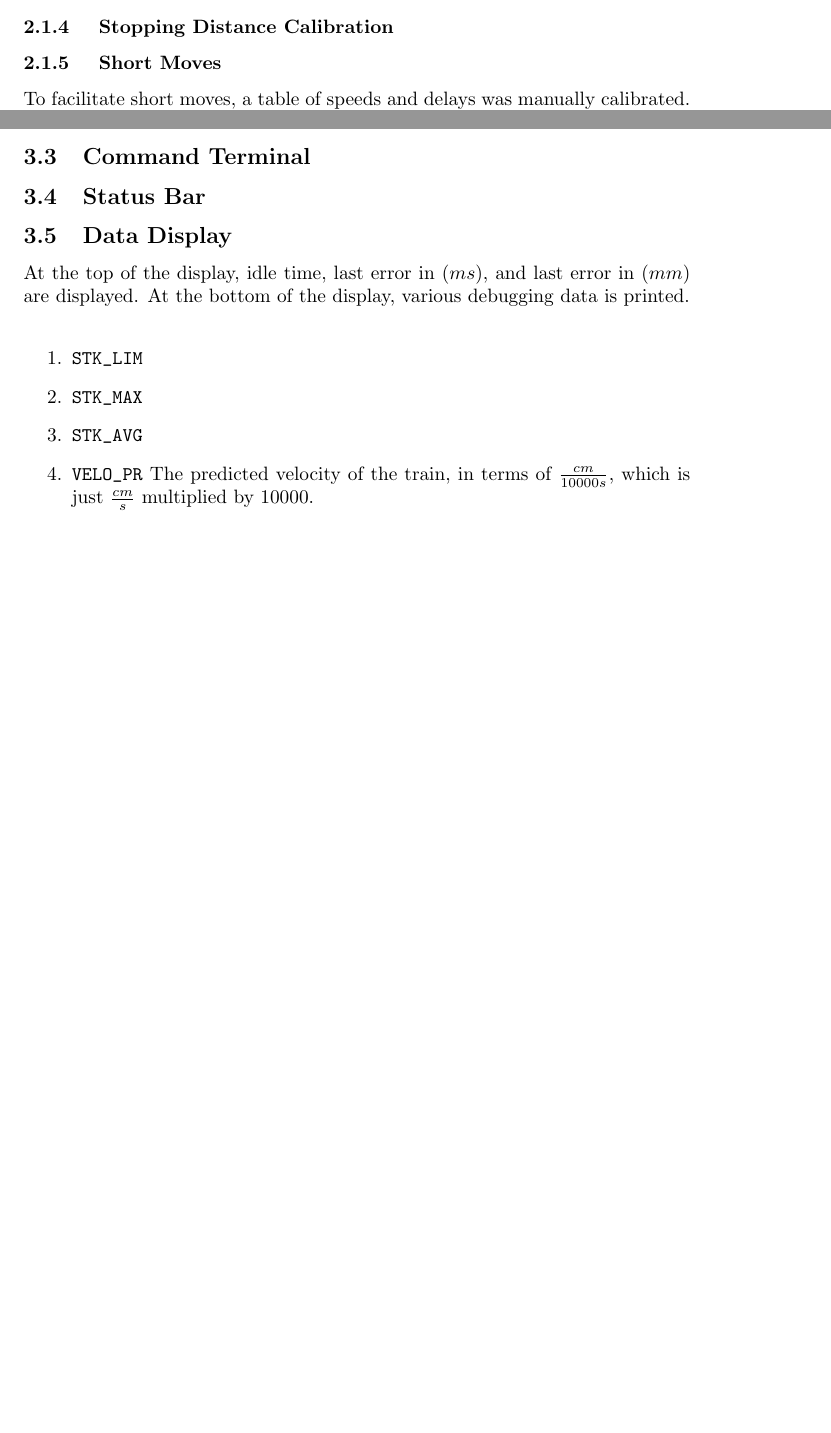
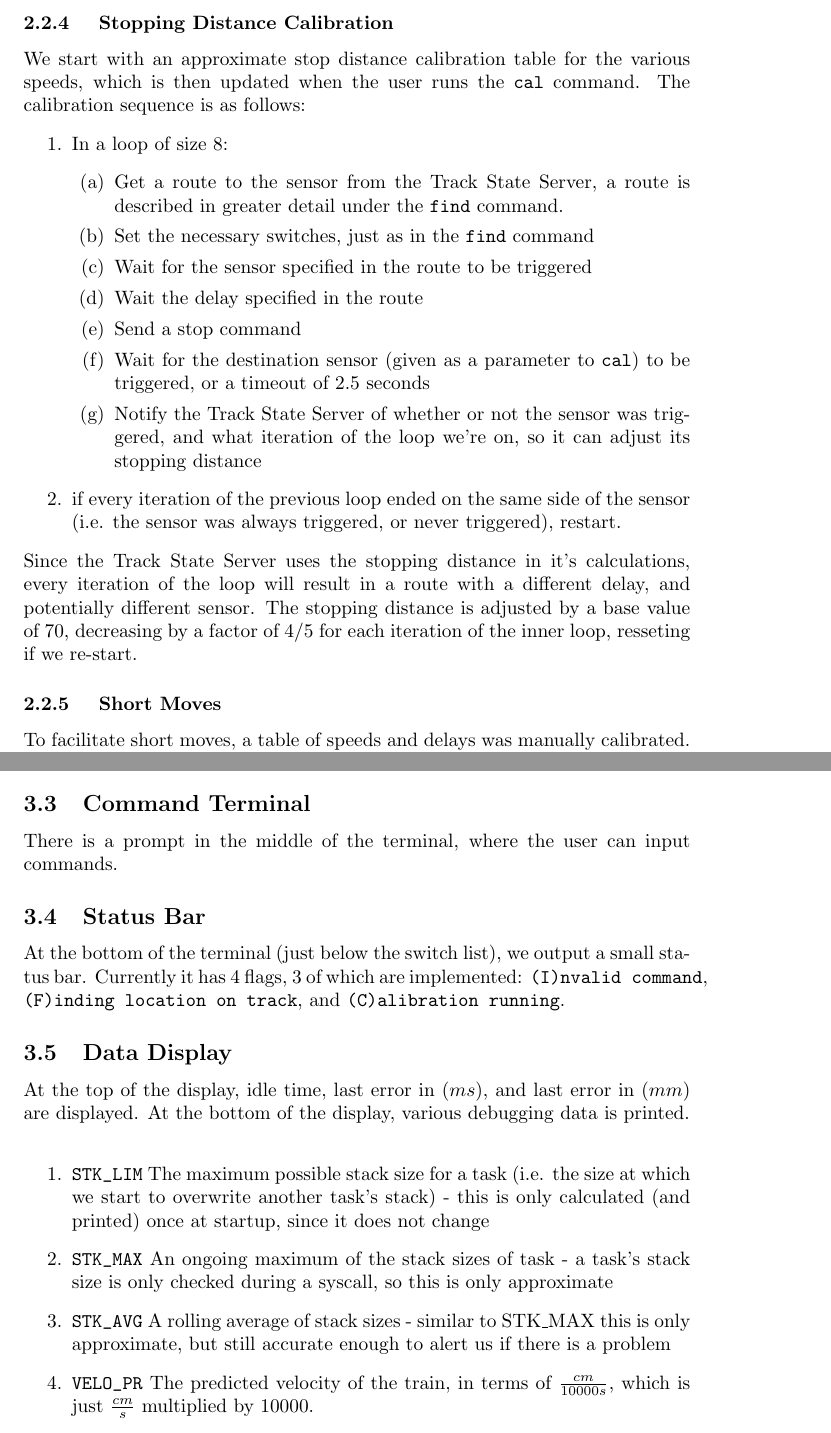
Before and after one commit to DanielMcIntosh/cs452-kernel, a LaTeX document (docs/tc1.tex): two parts of pages 2 and 4 of 5 before the commit and two parts of pages 3 and 6 of 7 after it, joined at a grey line, cut so that both start at the same text, the shorter picture padded with empty space. Compiled offline with pdfLaTeX.

Commit message:
updated docs

```diff
--- a/docs/tc1.tex
+++ b/docs/tc1.tex
@@ -43,4 +46,18 @@ In addition, when sensors are hit, the data related to the train discussed previ
 Any time that a sensor triggered is not the calcualted next sensor, that measurement is dropped and the calibration begins again once the next, correct sensor is hit. This allows the program to handle sensors that are not working, or cases where the stored track state does not match reality.
 
 \subsubsection{ Stopping Distance Calibration}
-%todo daniel
+We start with an approximate stop distance calibration table for the various speeds, which is then updated when the user runs the \verb|cal| command. The calibration sequence is as follows:
+\begin{enumerate}
+    \item In a loop of size 8:
+    \begin{enumerate}
+        \item Get a route to the sensor from the Track State Server, a route is described in greater detail under the \verb|find| command.
+        \item Set the necessary switches, just as in the \verb|find| command
+        \item Wait for the sensor specified in the route to be triggered
+        \item Wait the delay specified in the route
+        \item Send a stop command
+        \item Wait for the destination sensor (given as a parameter to \verb|cal|) to be triggered, or a timeout of 2.5 seconds
+        \item Notify the Track State Server of whether or not the sensor was triggered, and what iteration of the loop we're on, so it can adjust its stopping distance
+    \end{enumerate}
+    \item if every iteration of the previous loop ended on the same side of the sensor (i.e. the sensor was always triggered, or never triggered), restart.
+\end{enumerate}
+Since the Track State Server uses the stopping distance in it's calculations, every iteration of the loop will result in a route with a different delay, and potentially different sensor. The stopping distance is adjusted by a base value of 70, decreasing by a factor of 4/5 for each iteration of the inner loop, resseting if we re-start.
@@ -85,5 +104,5 @@ Inv switches every switch to the opposite of the current state. It is mainly for
 
     As well, the kernel now disables interrupts in the VIC when exiting. This fixes an issue we encoutered preventing our program (and other programs) from running after we quit without resetting the arm box.
 \section{Explanation of Program Output}
-%todo daniel
+
 \subsection{Switches}
@@ -91,12 +112,14 @@ Inv switches every switch to the opposite of the current state. It is mainly for
 \subsection{Command Terminal}
+There is a prompt in the middle of the terminal, where the user can input commands.
 \subsection{Status Bar}
+At the bottom of the terminal (just below the switch list), we output a small status bar. Currently it has 4 flags, 3 of which are implemented: \verb|(I)nvalid command|, \verb|(F)inding location on track|, and \verb|(C)alibration running|.
 \subsection{Data Display}
 At the top of the display, idle time, last error in ($ms$), and last error in ($mm$) are displayed.
 At the bottom of the display, various debugging data is printed.\\
 \begin{enumerate}
-    \item{\verb|STK_LIM|} %TODO daniel
-    \item{\verb|STK_MAX|}
-    \item{\verb|STK_AVG|}
+    \item{\verb|STK_LIM|} The maximum possible stack size for a task (i.e. the size at which we start to overwrite another task's stack) - this is only calculated (and printed) once at startup, since it does not change
+    \item{\verb|STK_MAX|} An ongoing maximum of the stack sizes of task - a task's stack size is only checked during a syscall, so this is only approximate
+    \item{\verb|STK_AVG|} A rolling average of stack sizes - similar to STK\_MAX this is only approximate, but still accurate enough to alert us if there is a problem
     \item{\verb|VELO_PR|} The predicted velocity of the train, in terms of $ \frac{cm}{10000s}$, which is just $\frac{cm}{s}$ multiplied by $10000$.
     \item{\verb|SNSR_NX|} The next sensor the program expects the train to hit.
     \item{\verb|DIST_NX|} The distance between the last sensor hit and the next expected sensor.
```
Also changed, not shown: docs/k4.pdf, docs/tc1.pdf, docs/tc1.tex (19 more changed lines).
